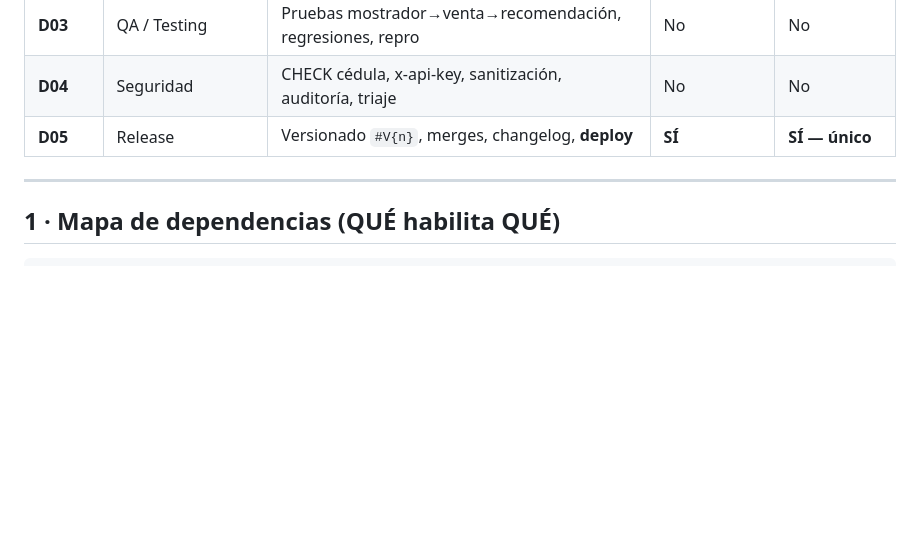
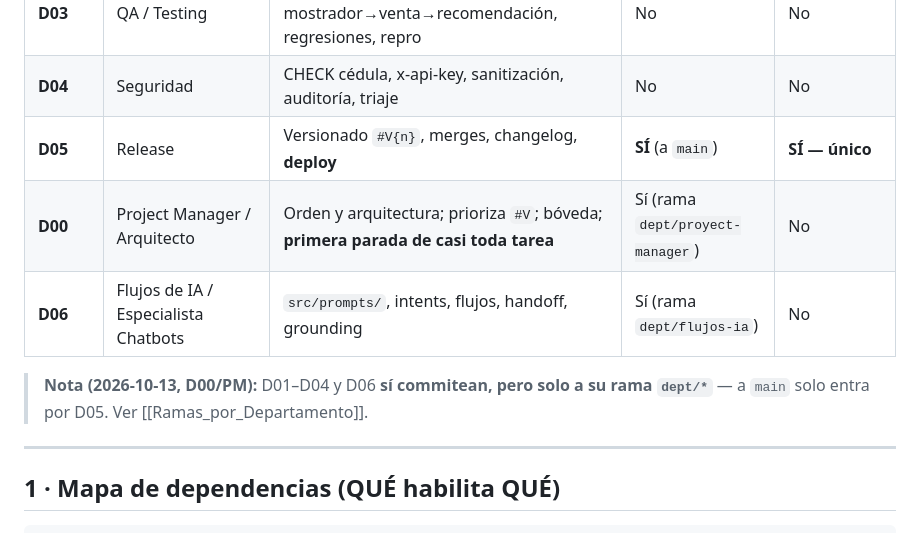
Before and after one commit to JorgeRomhain0407/CRM-DFD, a Markdown page: Docs_Obsidian/03_Progreso/Plan_de_Orquestacion.md, the part around one of its changes. GitHub-like rendering; blank space fills up the shorter version.

```diff
--- a/Docs_Obsidian/03_Progreso/Plan_de_Orquestacion.md
+++ b/Docs_Obsidian/03_Progreso/Plan_de_Orquestacion.md
@@ -20,7 +20,11 @@ departamentos: [D01-Backend, D02-Frontend, D03-QA, D04-Seguridad, D05-Release]
 | **D02** | Frontend / Diseño | Panel web, UX mostrador, caja recomendaciones, dashboards | No | No |
 | **D03** | QA / Testing | Pruebas mostrador→venta→recomendación, regresiones, repro | No | No |
 | **D04** | Seguridad | CHECK cédula, x-api-key, sanitización, auditoría, triaje | No | No |
-| **D05** | Release | Versionado `#V{n}`, merges, changelog, **deploy** | **SÍ** | **SÍ — único** |
+| **D05** | Release | Versionado `#V{n}`, merges, changelog, **deploy** | **SÍ** (a `main`) | **SÍ — único** |
+| **D00** | Project Manager / Arquitecto | Orden y arquitectura; prioriza `#V`; bóveda; **primera parada de casi toda tarea** | Sí (rama `dept/proyect-manager`) | No |
+| **D06** | Flujos de IA / Especialista Chatbots | `src/prompts/`, intents, flujos, handoff, grounding | Sí (rama `dept/flujos-ia`) | No |
+
+> **Nota (2026-10-13, D00/PM):** D01–D04 y D06 **sí commitean, pero solo a su rama `dept/*`** — a `main` solo entra por D05. Ver [[Ramas_por_Departamento]].
 
 ---
 
```
Also changed, not shown: other parts of Docs_Obsidian/03_Progreso/Plan_de_Orquestacion.md (+24 -4 lines), Docs_Obsidian/03_Progreso/En_Progreso.md (+2 -2 lines), Docs_Obsidian/04_Historial/Changelog_Versionado.md (+2 -1 lines).
